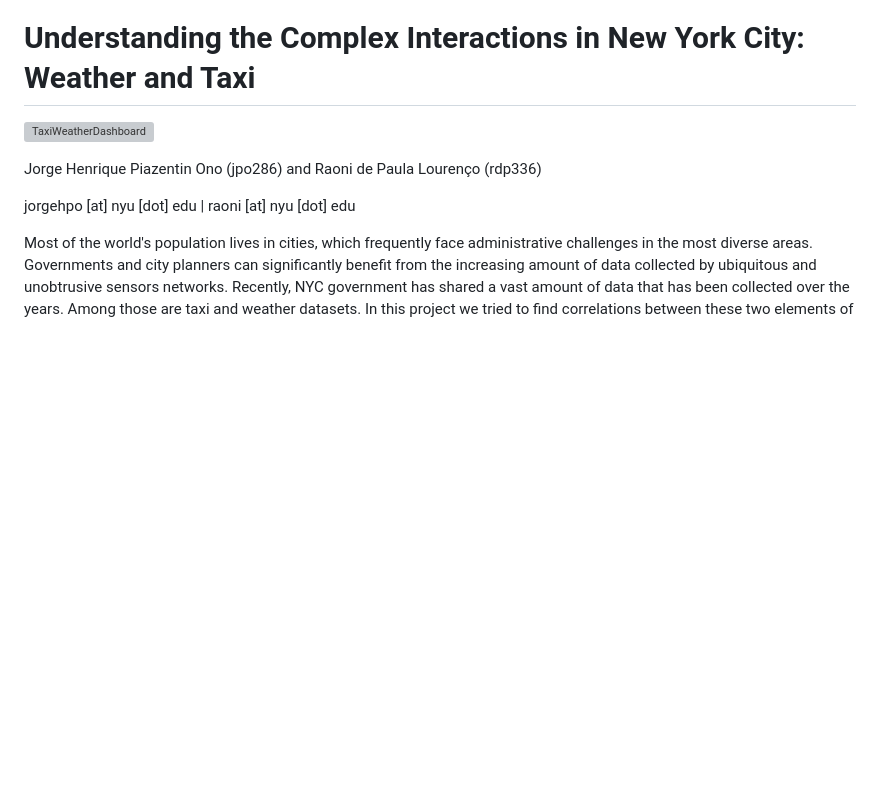
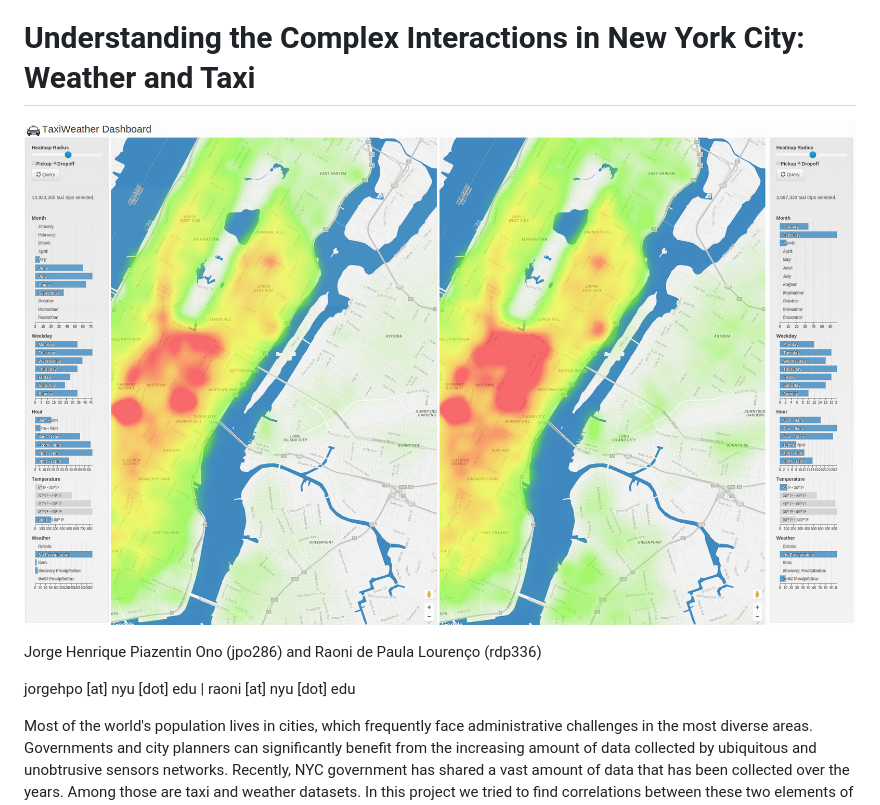
Before and after one commit to jorgehpo/WeatherTaxiExploration, a Markdown page: README.md, the part around the change. Rendered like a GitHub page; pictures changed too: Imgs/system.jpg (added); blank space fills up the shorter version; grey boxes are pictures that could not be loaded.

Commit message:
Adding imgs[2]

```diff
--- a/README.md
+++ b/README.md
@@ -1,6 +1,6 @@
 # Understanding the Complex Interactions in New York City: Weather and Taxi
 
-![TaxiWeatherDashboard](https://raw.githubusercontent.com/jorgehpo/WeatherTaxiExploration/master/Imgs/ColdVsHotUpperEastSide.png)
+![TaxiWeatherDashboard](https://raw.githubusercontent.com/jorgehpo/WeatherTaxiExploration/master/Imgs/system.jpg)
 
 Jorge Henrique Piazentin Ono (jpo286) and Raoni de Paula Lourenço (rdp336)
 
```
Also changed, not shown: 1 other file.
